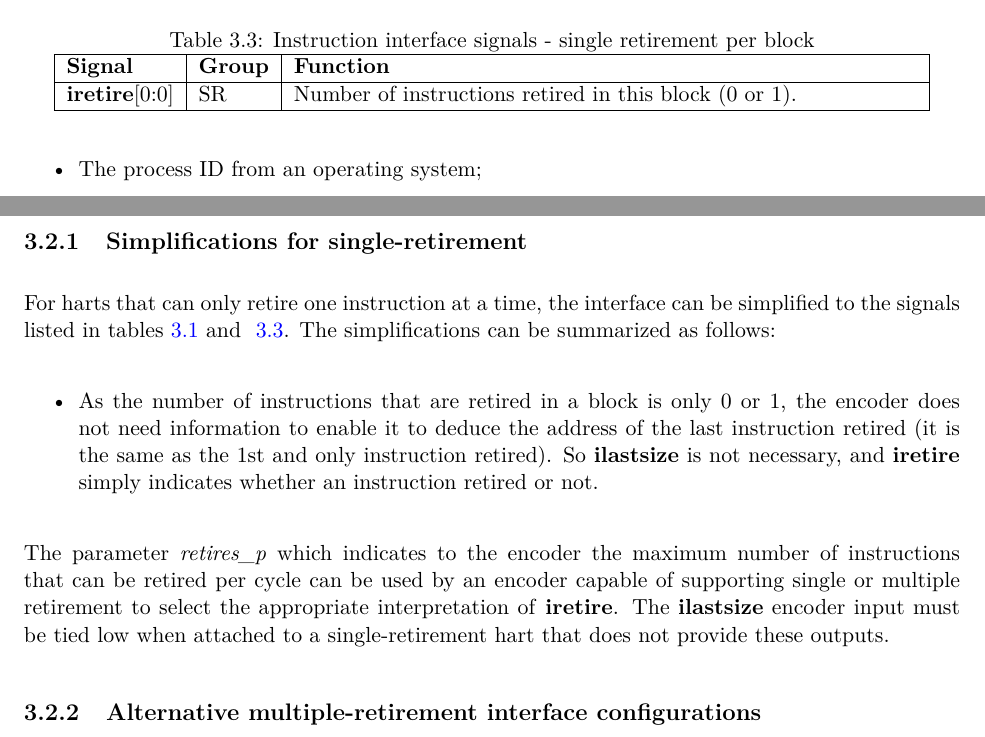
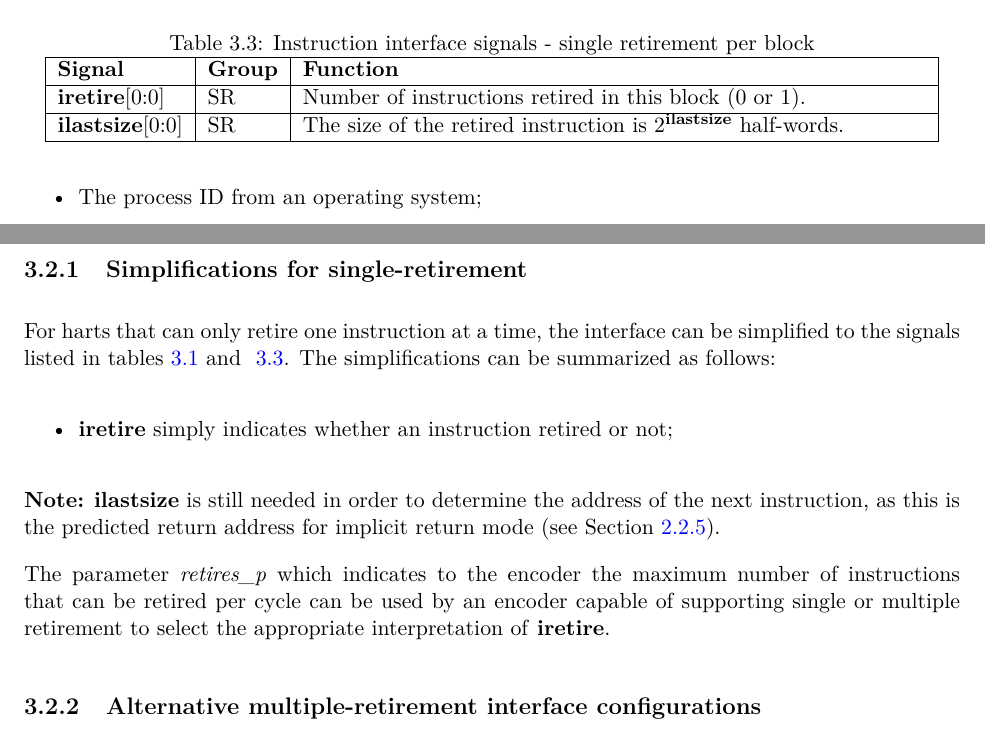
Before and after one commit to riscv-non-isa/riscv-trace-spec, a LaTeX thesis (riscv-trace-spec.tex, which reads ingressPort.tex, vc.tex): two parts of pages 29 and 30 of 80, joined at a grey line, cut so that both start at the same text. Compiled offline with pdfLaTeX.

Commit message:
Made ilastsize a requirement for single retirement

```diff
--- a/ingressPort.tex
+++ b/ingressPort.tex
@@ -254,6 +254,8 @@ Signals are assigned to one of the  following groups:
         \hline
         \textbf{iretire}[0:0] & SR & Number of instructions retired in this block (0 or 1).\\
         \hline
+        \textbf{ilastsize}[0:0] & SR & The size of the retired instruction is 2\textsuperscript{\textbf{ilastsize}} half-words.\\
+        \hline
     \end{tabulary}
 \end{table}
 
@@ -357,18 +359,16 @@ the signals listed in tables~\ref{tab:common-ingress} and ~\ref{tab:single-ingre
 simplifications can be summarized as follows:
 
 \begin{itemize}
-  \item As the number of instructions that are retired in a block is only 0 or 1, the
-    encoder does not need information to enable it to deduce the address of the last instruction
-    retired (it is the same as the 1st and only instruction retired).  So
-    \textbf{ilastsize} is not necessary, and \textbf{iretire} simply indicates whether an
-    instruction retired or not.
+  \item \textbf{iretire} simply indicates whether an instruction retired or not;
 \end{itemize}
+
+\textbf{Note:} \textbf{ilastsize} is still needed in order to determine the address of the next
+instruction, as this is the predicted return address for implicit return mode
+(see Section~\ref{sec:implicit-return}).
 
 The parameter \textit{retires\_p} which indicates to the encoder the maximum number of
 instructions that can be retired per cycle can be used by an encoder capable of supporting single or
 multiple retirement to select the appropriate interpretation of \textbf{iretire}.
-The \textbf{ilastsize} encoder input must be tied low when attached to a single-retirement
-hart that does not provide these outputs.
 
 
 \subsection{Alternative multiple-retirement interface configurations} \label{sec:alt-multi}
--- a/riscv-trace-spec.tex
+++ b/riscv-trace-spec.tex
@@ -26,7 +26,7 @@
 
 \usepackage{hyperref}
 
-\newcommand{\versionnum}{1.0}
+\newcommand{\versionnum}{1.1-draft}
 
 \input{vc.tex}
 
--- a/vc.tex
+++ b/vc.tex
@@ -1,3 +1,3 @@
 %%% This file is generated by Makefile.
 %%% Do not edit this file!\n%%%
-    \gdef\GITHash{4d009c4de4c68d547adb4adec307a438feb3d815}    \gdef\GITAbrHash{4d009c4}    \gdef\GITAuthorDate{Fri Mar 20 11:57:35 2020 +0000}    \gdef\GITAuthorName{gajinderpanesar}
+    \gdef\GITHash{5959b28543572659ccd06eb2fd26442da7255814}    \gdef\GITAbrHash{5959b28}    \gdef\GITAuthorDate{Fri May 29 15:18:49 2020 +0100}    \gdef\GITAuthorName{Sean McGoogan}
```
Also changed, not shown: riscv-trace-spec.pdf.
